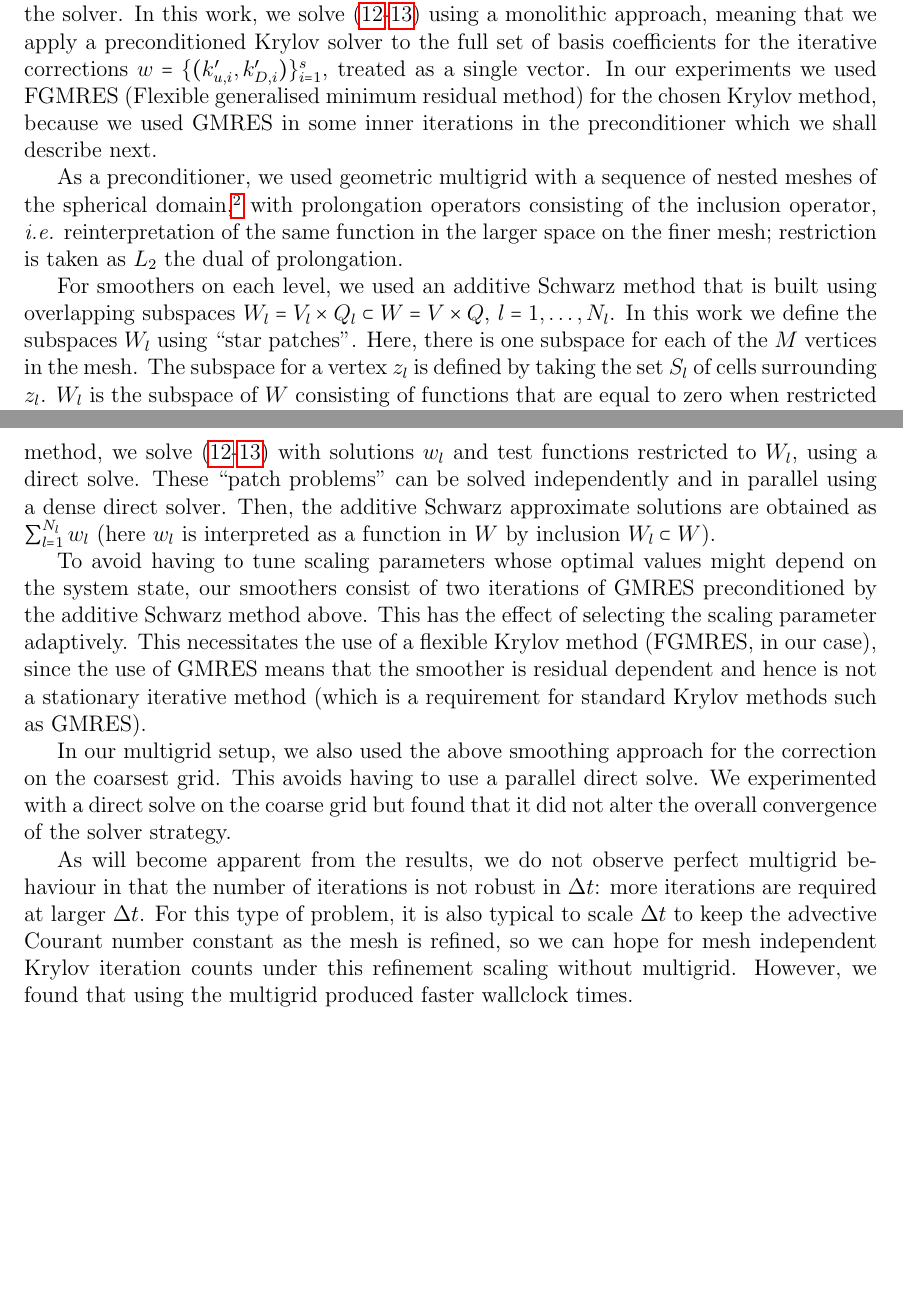
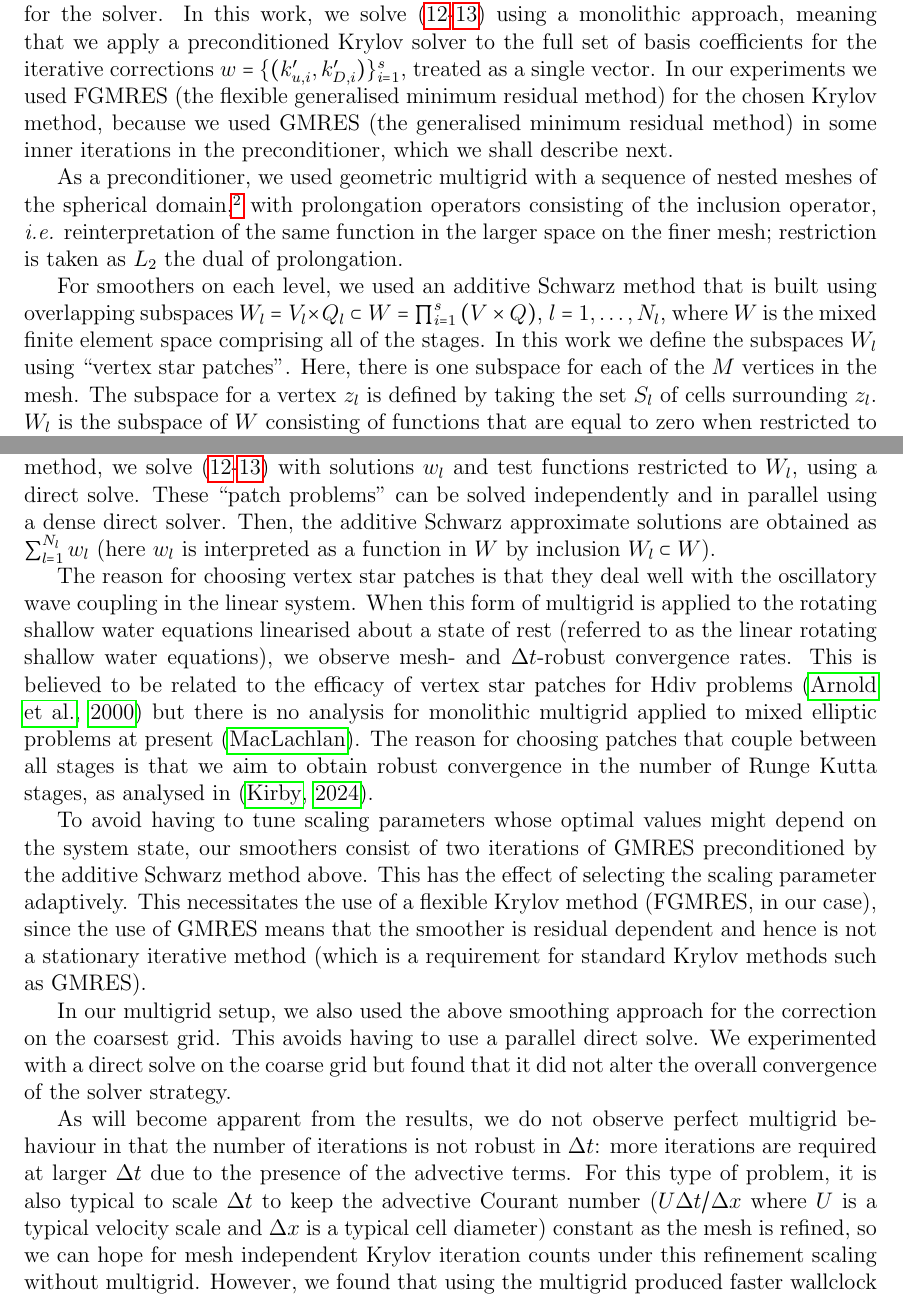
Before and after one commit to werner-bauer/article_irksome_for_gfd, a LaTeX paper (irksome_for_gfd.tex): two parts of pages 4 and 5 of 18, joined at a grey line, cut so that both start at the same text, the shorter picture padded with empty space. Compiled offline with pdfLaTeX.

Commit message:
more description

```diff
--- a/irksome_for_gfd.tex
+++ b/irksome_for_gfd.tex
@@ -242,11 +242,12 @@ coupling is global but sparse), as well as between all of the stages
 from $i=1$ to $s$. This presents challenges for the solver. In this
 work, we solve (\ref{eq:u J}-\ref{eq:D J}) using a monolithic
 approach, meaning that we apply a preconditioned Krylov solver to the
-full set of basis coefficients for the iterative corrections $w=\{(k'_{u,i},
-k'_{D,i})\}_{i=1}^s$, treated as a single vector. In our experiments
-we used FGMRES (Flexible generalised minimum residual method) for the
-chosen Krylov method, because we used GMRES in some inner iterations in
-the preconditioner which we shall describe next.
+full set of basis coefficients for the iterative corrections
+$w=\{(k'_{u,i}, k'_{D,i})\}_{i=1}^s$, treated as a single vector. In
+our experiments we used FGMRES (the flexible generalised minimum
+residual method) for the chosen Krylov method, because we used GMRES
+(the generalised minimum residual method) in some inner iterations in the
+preconditioner, which we shall describe next.
 
 \begin{figure}
   \center
@@ -280,10 +281,3 @@ the same function in the larger space on the finer mesh; restriction
 is taken as $L_2$ the dual of prolongation.
 
 For smoothers on each level, we used an additive Schwarz method that
-is built using overlapping subspaces $W_l=V_l\times Q_l \subset W = V
-\times Q$, $l=1,\ldots,N_l$. In this work we define the subspaces
-$W_l$ using ``star patches''.  Here, there is one subspace for each of
-the $M$ vertices in the mesh.  The subspace for a vertex $z_l$ is
-defined by taking the set $S_l$ of cells surrounding $z_l$. $W_l$ is
-the subspace of $W$ consisting of functions that are equal to zero
-when restricted to any cell not in $S_l$. For our choice of spaces,
@@ -295,2 +284,9 @@ replaced by residuals provided from the next finest grid.  For the
-additive Schwarz method, we solve (\ref{eq:u J}-\ref{eq:D J}) with
-solutions $w_l$ and test functions restricted to $W_l$, using a direct
+is built using overlapping subspaces $W_l=V_l\times Q_l \subset W =
+\prod_{i=1}^s\left(V \times Q\right)$, $l=1,\ldots,N_l$, where $W$ is
+the mixed finite element space comprising all of the stages.
+In this work we define the subspaces $W_l$ using ``vertex
+star patches''.  Here, there is one subspace for each of the $M$
+vertices in the mesh.  The subspace for a vertex $z_l$ is defined by
+taking the set $S_l$ of cells surrounding $z_l$. $W_l$ is the subspace
+of $W$ consisting of functions that are equal to zero when restricted
+to any cell not in $S_l$. For our choice of spaces, this entails
@@ -297,8 +296,25 @@ solutions $w_l$ and test functions restricted to $W_l$, using a direct
+(\ref{eq:u J}-\ref{eq:D J}) but with $R_{u,i}$ and $R_{D,i}$ replaced
+by residuals provided from the next finest grid.  For the additive
+Schwarz method, we solve (\ref{eq:u J}-\ref{eq:D J}) with solutions
+$w_l$ and test functions restricted to $W_l$, using a direct
 solve. These ``patch problems'' can be solved independently and in
 parallel using a dense direct solver.  Then, the additive Schwarz
 approximate solutions are obtained as $\sum_{l=1}^{N_l}w_l$ (here
 $w_l$ is interpreted as a function in $W$ by inclusion $W_l\subset
 W$).
+
+The reason for choosing vertex star patches is that they deal well
+with the oscillatory wave coupling in the linear system. When this
+form of multigrid is applied to the rotating shallow water equations
+linearised about a state of rest (referred to as the linear rotating
+shallow water equations), we observe mesh- and $\Delta t$-robust
+convergence rates. This is believed to be related to the efficacy of
+vertex star patches for Hdiv problems \citep{arnold2000multigrid} but
+there is no analysis for monolithic multigrid applied to mixed
+elliptic problems at present \citep{sm}. The reason for choosing patches
+that couple between all stages is that we aim to obtain robust
+convergence in the number of Runge Kutta stages, as analysed in
+\citep{kirby2024convergence}.
 
 To avoid having to tune scaling parameters whose optimal values might
 depend on the system state, our smoothers consist of two iterations of
@@ -317,12 +333,14 @@ solver strategy.
 
 As will become apparent from the results, we do not observe perfect
 multigrid behaviour in that the number of iterations is not robust in
-$\Delta t$: more iterations are required at larger $\Delta t$.
-For this type of problem, it is also typical to scale $\Delta t$ to
-keep the advective Courant number constant as the mesh is refined, so
-we can hope for mesh independent Krylov iteration counts under this
-refinement scaling without multigrid. However, we found that using the
-multigrid produced faster wallclock times.
+$\Delta t$: more iterations are required at larger $\Delta t$ due to
+the presence of the advective terms.  For this type of problem, it is
+also typical to scale $\Delta t$ to keep the advective Courant number
+($U\Delta t/\Delta x$ where $U$ is a typical velocity scale and
+$\Delta x$ is a typical cell diameter) constant as the mesh is
+refined, so we can hope for mesh independent Krylov iteration counts
+under this refinement scaling without multigrid. However, we found
+that using the multigrid produced faster wallclock times.
 
 In this work we implemented this approach using Irksome
 
```
Also changed, not shown: refs.bib (+24 -0 lines), irksome_for_gfd.tex (12 more changed lines).
